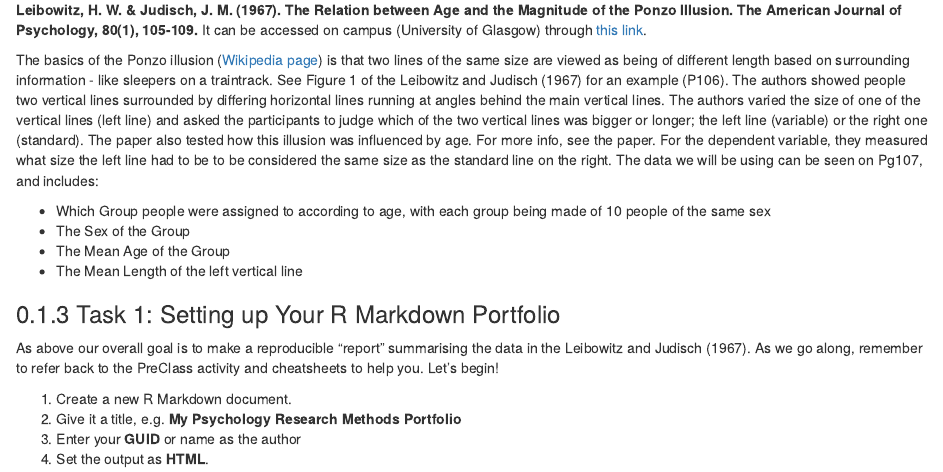
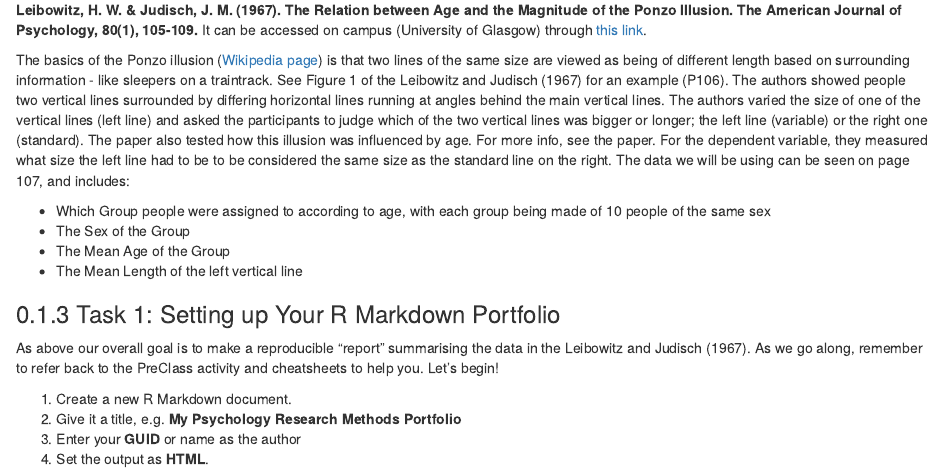
Before and after one commit to PsyTeachR/ug2-practical, an R Markdown document (01-s01-lab01c.Rmd): the page in a window 1100 px wide, from 1020 px down. Rendered offline with R 4.5, knitr and Pandoc, with nearby package versions; drawn as R Markdown's standard HTML page in place of the format the file asks for.

Commit message:
whoops one last change to lab1

```diff
--- a/01-s01-lab01c.Rmd
+++ b/01-s01-lab01c.Rmd
@@ -45,7 +45,7 @@ The data we will use today is from a paper looking at the **Ponzo illusion** and
 
 **Leibowitz, H. W. & Judisch, J. M. (1967). The Relation between Age and the Magnitude of the Ponzo Illusion. The American Journal of Psychology, 80(1), 105-109.** It can be accessed on campus (University of Glasgow) through <a href="https://www.jstor.org/stable/1420548?seq=1#page_scan_tab_contents" target = "_blank">this link</a>.
 
-The basics of the Ponzo illusion (<a href="https://en.wikipedia.org/wiki/Ponzo_illusion" target = "_blank">Wikipedia page</a>) is that two lines of the same size are viewed as being of different length based on surrounding information - like sleepers on a traintrack. See Figure 1 of the Leibowitz and Judisch (1967) for an example (P106). The authors showed people two vertical lines surrounded by differing horizontal lines running at angles behind the main vertical lines. The authors varied the size of one of the vertical lines (left line) and asked the participants to judge which of the two vertical lines was bigger or longer; the left line (variable) or the right one (standard). The paper also tested how this illusion was influenced by age. For more info, see the paper.  For the dependent variable, they measured what size the left line had to be to be considered the same size as the standard line on the right. The data we will be using can be seen on Pg107, and includes:
+The basics of the Ponzo illusion (<a href="https://en.wikipedia.org/wiki/Ponzo_illusion" target = "_blank">Wikipedia page</a>) is that two lines of the same size are viewed as being of different length based on surrounding information - like sleepers on a traintrack. See Figure 1 of the Leibowitz and Judisch (1967) for an example (P106). The authors showed people two vertical lines surrounded by differing horizontal lines running at angles behind the main vertical lines. The authors varied the size of one of the vertical lines (left line) and asked the participants to judge which of the two vertical lines was bigger or longer; the left line (variable) or the right one (standard). The paper also tested how this illusion was influenced by age. For more info, see the paper.  For the dependent variable, they measured what size the left line had to be to be considered the same size as the standard line on the right. The data we will be using can be seen on page 107, and includes:
 
 * Which Group people were assigned to according to age, with each group being made of 10 people of the same sex
 * The Sex of the Group
```
